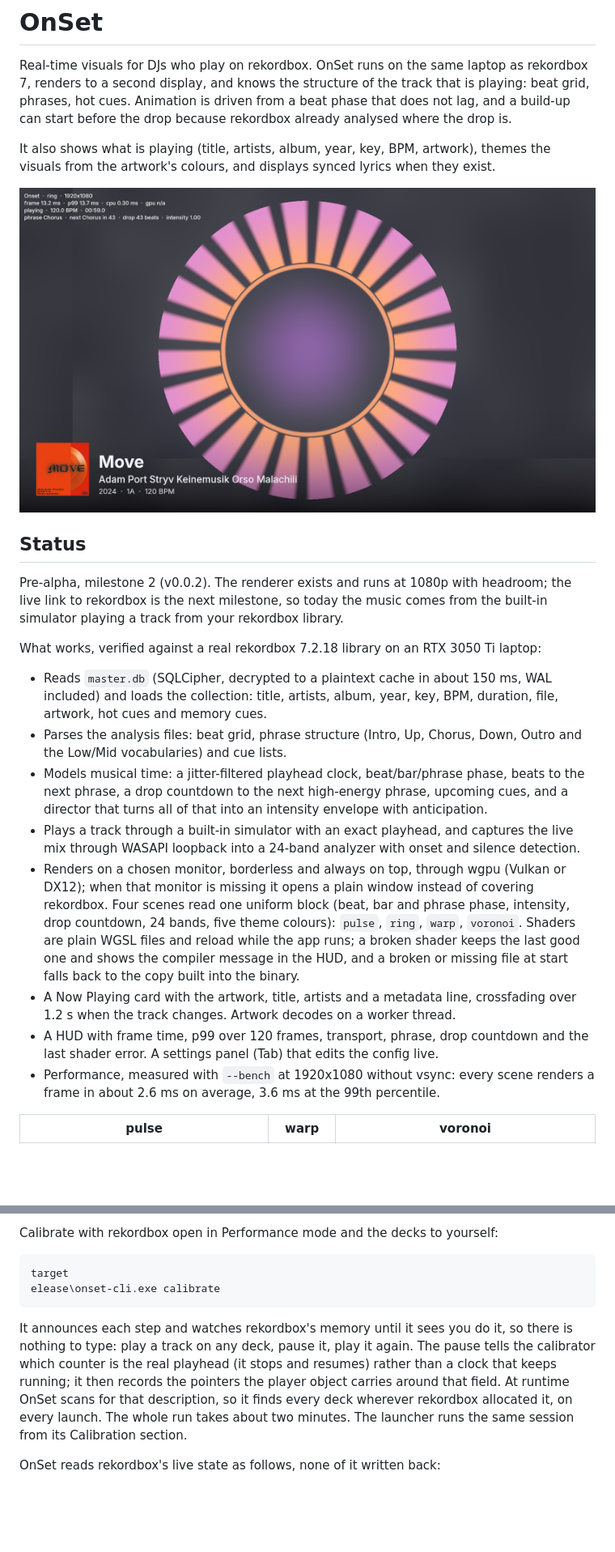
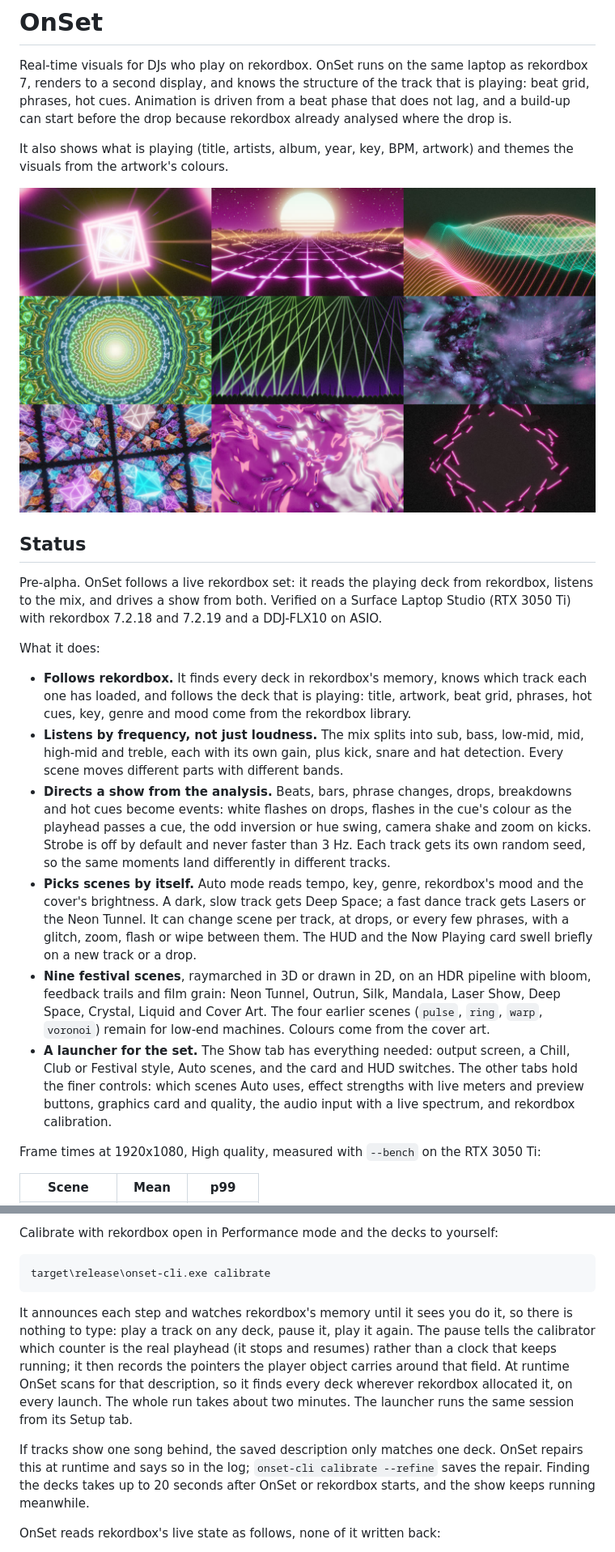
Before and after one commit to matias-io/OnSet, a Markdown page: README.md, 2 parts joined by grey strips. Shown at 81% size. Drawn GitHub-style; pictures changed too: docs/img/scenes.jpg (added); blank space fills up the shorter version.

````diff
--- a/README.md
+++ b/README.md
@@ -5,42 +5,46 @@ renders to a second display, and knows the structure of the track that is playin
 phrases, hot cues. Animation is driven from a beat phase that does not lag, and a build-up can
 start before the drop because rekordbox already analysed where the drop is.
 
-It also shows what is playing (title, artists, album, year, key, BPM, artwork), themes the
-visuals from the artwork's colours, and displays synced lyrics when they exist.
+It also shows what is playing (title, artists, album, year, key, BPM, artwork) and themes
+the visuals from the artwork's colours.
 
-![Ring scene with the Now Playing card](docs/img/scene-ring.png)
+![The nine festival scenes](docs/img/scenes.jpg)
 
 ## Status
 
-Pre-alpha, milestone 2 (v0.0.2). The renderer exists and runs at 1080p with headroom; the
-live link to rekordbox is the next milestone, so today the music comes from the built-in
-simulator playing a track from your rekordbox library.
+Pre-alpha. OnSet follows a live rekordbox set: it reads the playing deck from rekordbox,
+listens to the mix, and drives a show from both. Verified on a Surface Laptop Studio (RTX
+3050 Ti) with rekordbox 7.2.18 and 7.2.19 and a DDJ-FLX10 on ASIO.
 
-What works, verified against a real rekordbox 7.2.18 library on an RTX 3050 Ti laptop:
+What it does:
 
-- Reads `master.db` (SQLCipher, decrypted to a plaintext cache in about 150 ms, WAL included)
-  and loads the collection: title, artists, album, year, key, BPM, duration, file, artwork,
-  hot cues and memory cues.
-- Parses the analysis files: beat grid, phrase structure (Intro, Up, Chorus, Down, Outro and
-  the Low/Mid vocabularies) and cue lists.
-- Models musical time: a jitter-filtered playhead clock, beat/bar/phrase phase, beats to the
-  next phrase, a drop countdown to the next high-energy phrase, upcoming cues, and a director
-  that turns all of that into an intensity envelope with anticipation.
-- Plays a track through a built-in simulator with an exact playhead, and captures the live
-  mix through WASAPI loopback into a 24-band analyzer with onset and silence detection.
-- Renders on a chosen monitor, borderless and always on top, through wgpu (Vulkan or DX12);
-  when that monitor is missing it opens a plain window instead of covering rekordbox.
-  Four scenes read one uniform block (beat, bar and phrase phase, intensity, drop countdown,
-  24 bands, five theme colours): `pulse`, `ring`, `warp`, `voronoi`. Shaders are plain WGSL
-  files and reload while the app runs; a broken shader keeps the last good one and shows the
-  compiler message in the HUD, and a broken or missing file at start falls back to the copy
-  built into the binary.
-- A Now Playing card with the artwork, title, artists and a metadata line, crossfading over
-  1.2 s when the track changes. Artwork decodes on a worker thread.
-- A HUD with frame time, p99 over 120 frames, transport, phrase, drop countdown and the last
-  shader error. A settings panel (Tab) that edits the config live.
-- Performance, measured with `--bench` at 1920x1080 without vsync: every scene renders a
-  frame in about 2.6 ms on average, 3.6 ms at the 99th percentile.
+- **Follows rekordbox.** It finds every deck in rekordbox's memory, knows which track each
+  one has loaded, and follows the deck that is playing: title, artwork, beat grid, phrases,
+  hot cues, key, genre and mood come from the rekordbox library.
+- **Listens by frequency, not just loudness.** The mix splits into sub, bass, low-mid, mid,
+  high-mid and treble, each with its own gain, plus kick, snare and hat detection. Every
+  scene moves different parts with different bands.
+- **Directs a show from the analysis.** Beats, bars, phrase changes, drops, breakdowns and
+  hot cues become events: white flashes on drops, flashes in the cue's colour as the
+  playhead passes a cue, the odd inversion or hue swing, camera shake and zoom on kicks.
+  Strobe is off by default and never faster than 3 Hz. Each track gets its own random seed,
+  so the same moments land differently in different tracks.
+- **Picks scenes by itself.** Auto mode reads tempo, key, genre, rekordbox's mood and the
+  cover's brightness. A dark, slow track gets Deep Space; a fast dance track gets Lasers or
+  the Neon Tunnel. It can change scene per track, at drops, or every few phrases, with a
+  glitch, zoom, flash or wipe between them. The HUD and the Now Playing card swell briefly
+  on a new track or a drop.
+- **Nine festival scenes**, raymarched in 3D or drawn in 2D, on an HDR pipeline with bloom,
+  feedback trails and film grain: Neon Tunnel, Outrun, Silk, Mandala, Laser Show, Deep
+  Space, Crystal, Liquid and Cover Art. The four earlier scenes (`pulse`, `ring`, `warp`,
+  `voronoi`) remain for low-end machines. Colours come from the cover art.
+- **A launcher for the set.** The Show tab has everything needed: output screen, a Chill,
+  Club or Festival style, Auto scenes, and the card and HUD switches. The other tabs hold the
+  finer controls: which scenes Auto uses, effect strengths with live meters and preview
+  buttons, graphics card and quality, the audio input with a live spectrum, and rekordbox
+  calibration.
 
-| pulse | warp | voronoi |
+Frame times at 1920x1080, High quality, measured with `--bench` on the RTX 3050 Ti:
+
+| Scene | Mean | p99 |
 | --- | --- | --- |
@@ -113,8 +133,7 @@
 Calibrate with rekordbox open in Performance mode and the decks to yourself:
 
 ```bash
-target
-elease\onset-cli.exe calibrate
+target\release\onset-cli.exe calibrate
 ```
 
 It announces each step and watches rekordbox's memory until it sees you do it, so there is
@@ -123,7 +142,12 @@ calibrator which counter is the real playhead (it stops and resumes) rather than
 that keeps running; it then records the pointers the player object carries around that
 field. At runtime OnSet scans for that description, so it finds every deck wherever
 rekordbox allocated it, on every launch. The whole run takes about two minutes. The
-launcher runs the same session from its Calibration section.
+launcher runs the same session from its Setup tab.
+
+If tracks show one song behind, the saved description only matches one deck. OnSet repairs
+this at runtime and says so in the log; `onset-cli calibrate --refine` saves the repair.
+Finding the decks takes up to 20 seconds after OnSet or rekordbox starts, and the show keeps
+running meanwhile.
 
 OnSet reads rekordbox's live state as follows, none of it written back:
 
````
Also changed, not shown: other parts of README.md (+36 -18 lines).
